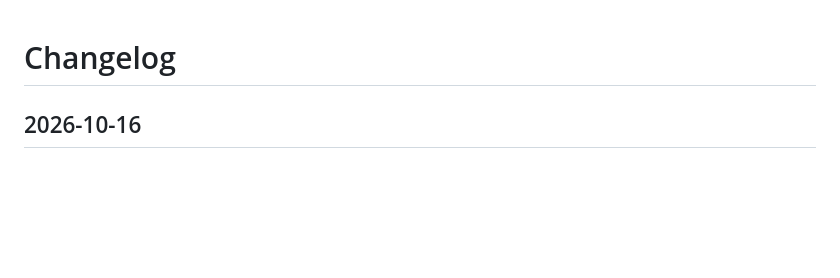
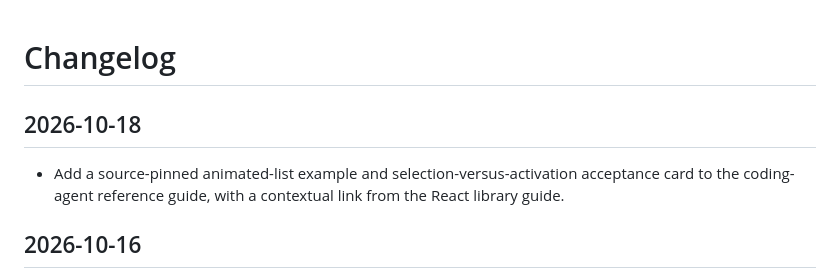
Before and after one commit to LVTD-LLC/tastefulkit, a Markdown page: CHANGELOG.md, the part around the change. Drawn GitHub-style; blank space fills up the shorter version.

Commit message:
Add a worked motion acceptance brief to the agent design guide (#67)

```diff
--- a/CHANGELOG.md
+++ b/CHANGELOG.md
@@ -1,4 +1,8 @@
 # Changelog
+
+## 2026-10-18
+
+- Add a source-pinned animated-list example and selection-versus-activation acceptance card to the coding-agent reference guide, with a contextual link from the React library guide.
 
 ## 2026-10-16
 
```
Also changed, not shown: 2 other files.
